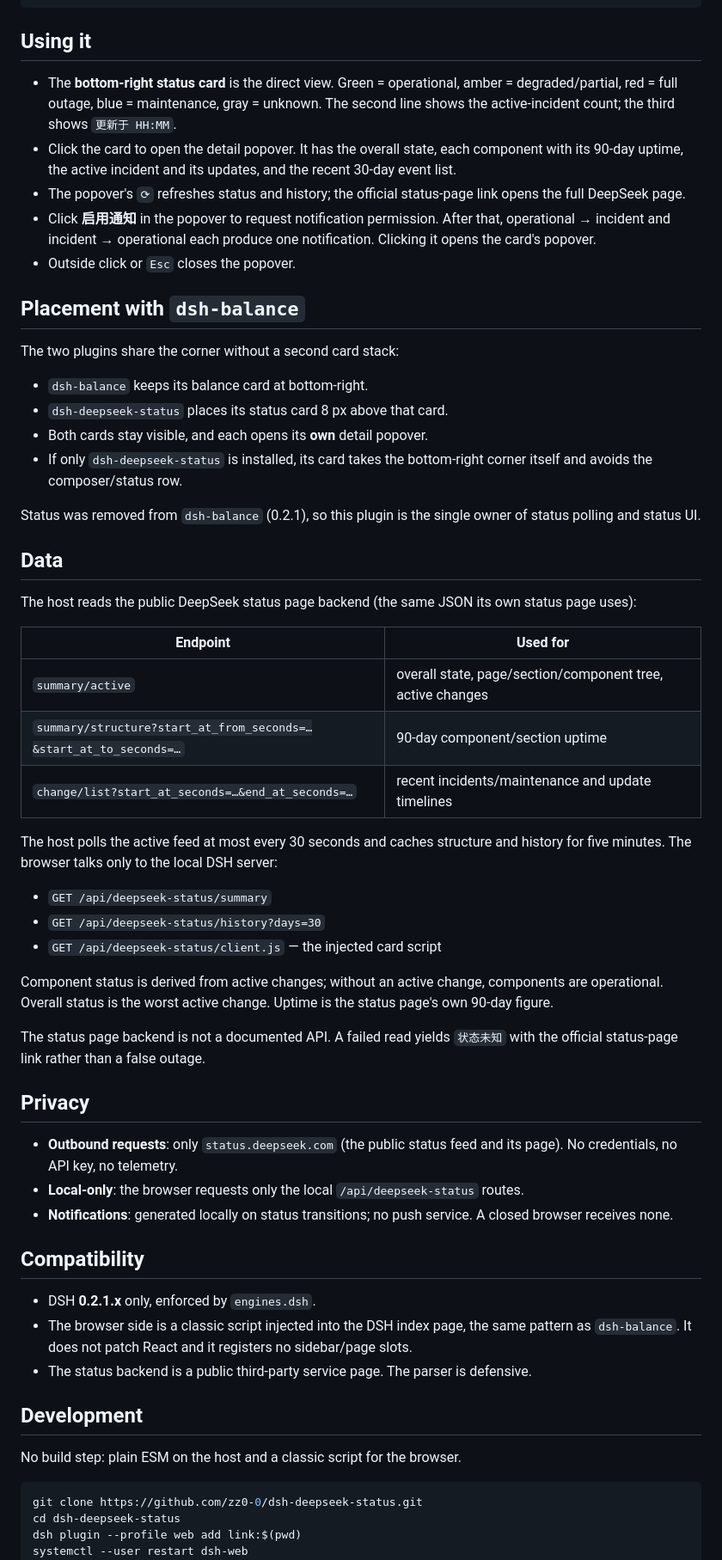
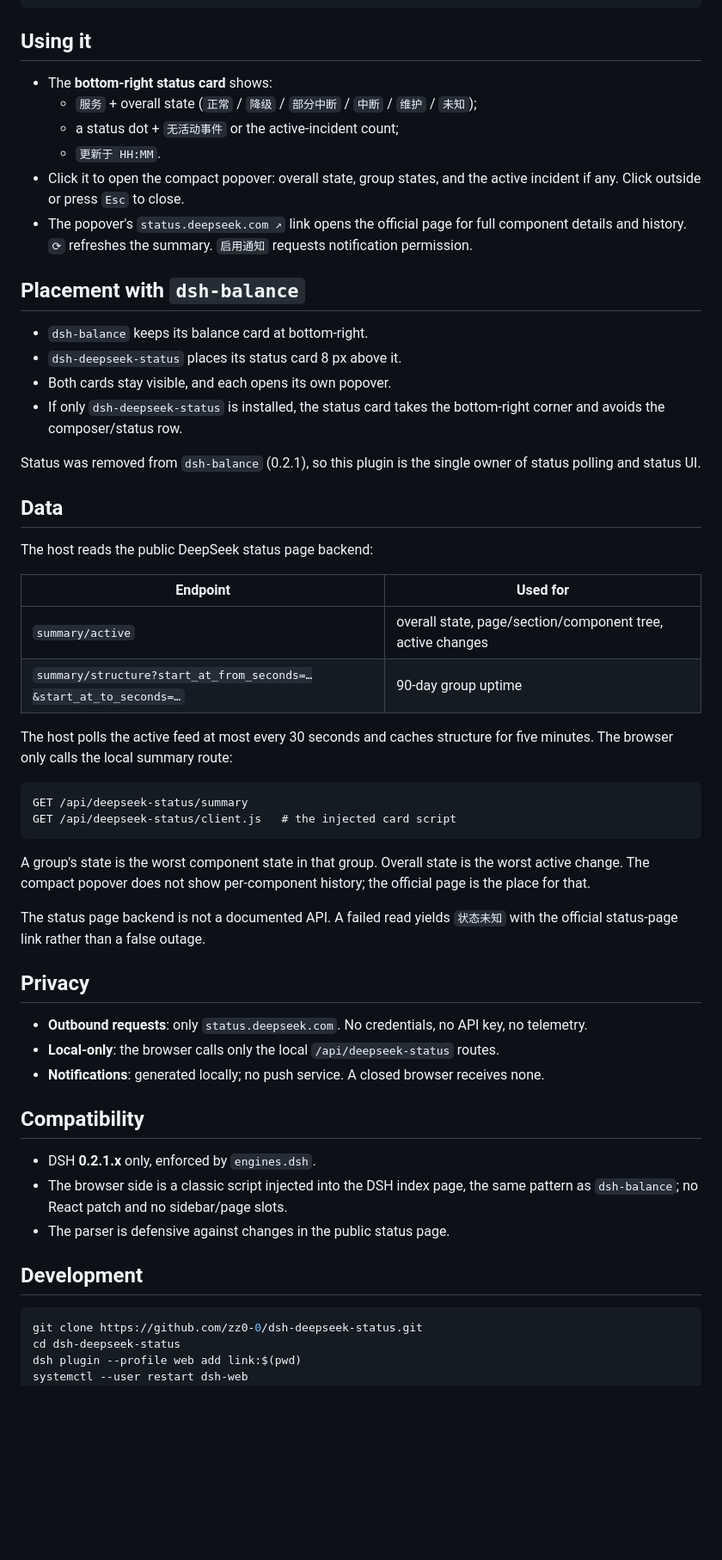
Before and after one commit to zz0-0/dsh-deepseek-status, a Markdown page: README.md, the part around one of its changes. Shown at 86% size. Drawn GitHub-style; blank space fills up the shorter version.

````diff
--- a/README.md
+++ b/README.md
@@ -59,79 +56,67 @@ systemctl --user restart dsh-web
 
 ## Using it
 
-- The **bottom-right status card** is the direct view. Green = operational,
-  amber = degraded/partial, red = full outage, blue = maintenance, gray =
-  unknown. The second line shows the active-incident count; the third shows
-  `更新于 HH:MM`.
-- Click the card to open the detail popover. It has the overall state, each
-  component with its 90-day uptime, the active incident and its updates, and the
-  recent 30-day event list.
-- The popover's `⟳` refreshes status and history; the official status-page link
-  opens the full DeepSeek page.
-- Click **启用通知** in the popover to request notification permission. After
-  that, operational → incident and incident → operational each produce one
-  notification. Clicking it opens the card's popover.
-- Outside click or `Esc` closes the popover.
+- The **bottom-right status card** shows:
+  - `服务` + overall state (`正常` / `降级` / `部分中断` / `中断` / `维护` / `未知`);
+  - a status dot + `无活动事件` or the active-incident count;
+  - `更新于 HH:MM`.
+- Click it to open the compact popover: overall state, group states, and the
+  active incident if any. Click outside or press `Esc` to close.
+- The popover's `status.deepseek.com ↗` link opens the official page for full
+  component details and history. `⟳` refreshes the summary. `启用通知` requests
+  notification permission.
 
 ## Placement with `dsh-balance`
 
-The two plugins share the corner without a second card stack:
-
 - `dsh-balance` keeps its balance card at bottom-right.
-- `dsh-deepseek-status` places its status card 8 px above that card.
-- Both cards stay visible, and each opens its **own** detail popover.
-- If only `dsh-deepseek-status` is installed, its card takes the bottom-right
-  corner itself and avoids the composer/status row.
+- `dsh-deepseek-status` places its status card 8 px above it.
+- Both cards stay visible, and each opens its own popover.
+- If only `dsh-deepseek-status` is installed, the status card takes the
+  bottom-right corner and avoids the composer/status row.
 
 Status was removed from `dsh-balance` (0.2.1), so this plugin is the single owner
 of status polling and status UI.
 
 ## Data
 
-The host reads the public DeepSeek status page backend (the same JSON its own
-status page uses):
+The host reads the public DeepSeek status page backend:
 
 | Endpoint | Used for |
 |---|---|
 | `summary/active` | overall state, page/section/component tree, active changes |
-| `summary/structure?start_at_from_seconds=…&start_at_to_seconds=…` | 90-day component/section uptime |
-| `change/list?start_at_seconds=…&end_at_seconds=…` | recent incidents/maintenance and update timelines |
+| `summary/structure?start_at_from_seconds=…&start_at_to_seconds=…` | 90-day group uptime |
 
-The host polls the active feed at most every 30 seconds and caches structure and
-history for five minutes. The browser talks only to the local DSH server:
+The host polls the active feed at most every 30 seconds and caches structure for
+five minutes. The browser only calls the local summary route:
 
-- `GET /api/deepseek-status/summary`
-- `GET /api/deepseek-status/history?days=30`
-- `GET /api/deepseek-status/client.js` — the injected card script
+```text
+GET /api/deepseek-status/summary
+GET /api/deepseek-status/client.js   # the injected card script
+```
 
-Component status is derived from active changes; without an active change,
-components are operational. Overall status is the worst active change. Uptime is
-the status page's own 90-day figure.
+A group's state is the worst component state in that group. Overall state is the
+worst active change. The compact popover does not show per-component history;
+the official page is the place for that.
 
 The status page backend is not a documented API. A failed read yields
 `状态未知` with the official status-page link rather than a false outage.
 
 ## Privacy
 
-- **Outbound requests**: only `status.deepseek.com` (the public status feed and
-  its page). No credentials, no API key, no telemetry.
-- **Local-only**: the browser requests only the local `/api/deepseek-status`
-  routes.
-- **Notifications**: generated locally on status transitions; no push service.
-  A closed browser receives none.
+- **Outbound requests**: only `status.deepseek.com`. No credentials, no API key,
+  no telemetry.
+- **Local-only**: the browser calls only the local `/api/deepseek-status` routes.
+- **Notifications**: generated locally; no push service. A closed browser
+  receives none.
 
 ## Compatibility
 
 - DSH **0.2.1.x** only, enforced by `engines.dsh`.
-- The browser side is a classic script injected into the DSH index page, the
-  same pattern as `dsh-balance`. It does not patch React and it registers no
-  sidebar/page slots.
-- The status backend is a public third-party service page. The parser is
-  defensive.
+- The browser side is a classic script injected into the DSH index page, the same
+  pattern as `dsh-balance`; no React patch and no sidebar/page slots.
+- The parser is defensive against changes in the public status page.
 
 ## Development
-
-No build step: plain ESM on the host and a classic script for the browser.
 
 ```bash
 git clone https://github.com/zz0-0/dsh-deepseek-status.git
````
Also changed, not shown: other parts of README.md (+21 -26 lines), README.zh.md (+35 -45 lines), screenshot.png, 2 other files.
